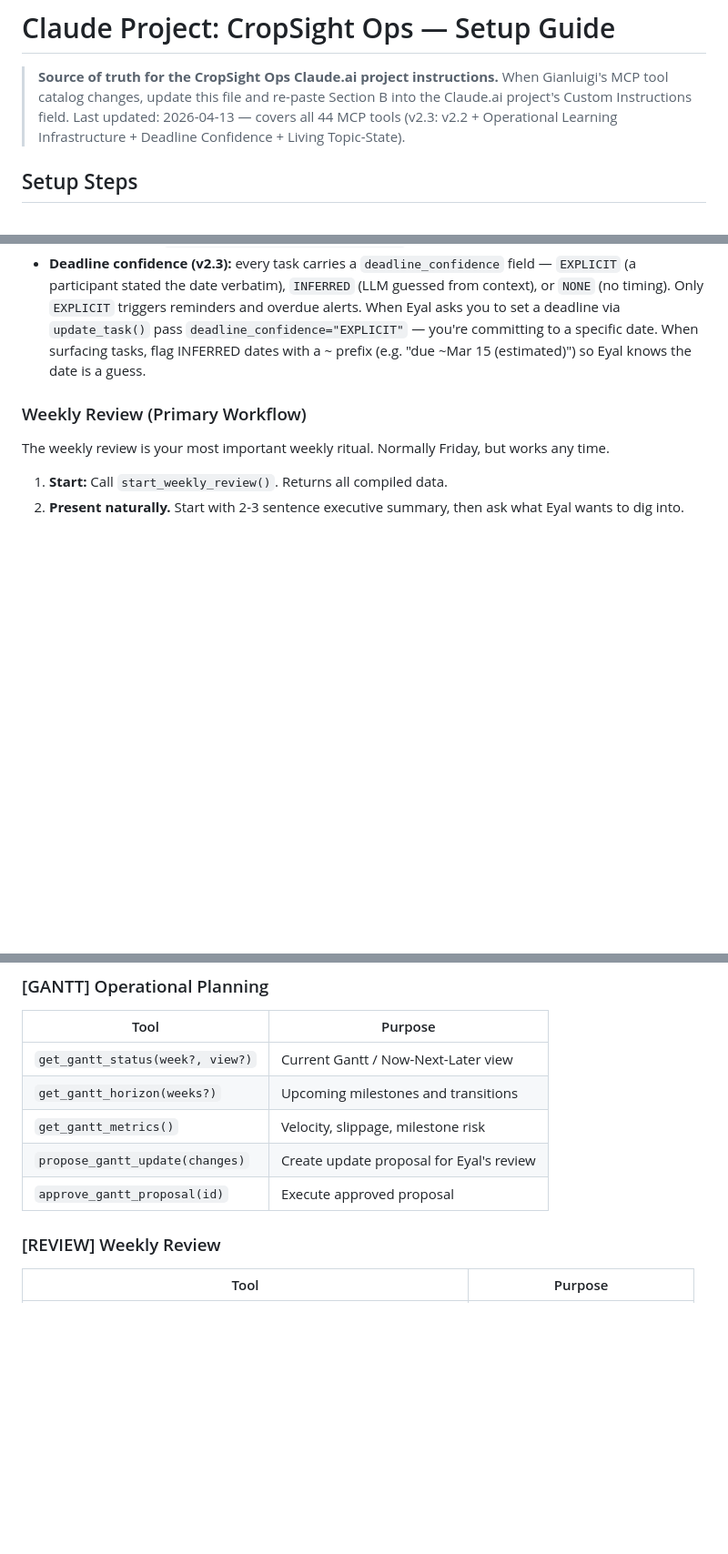
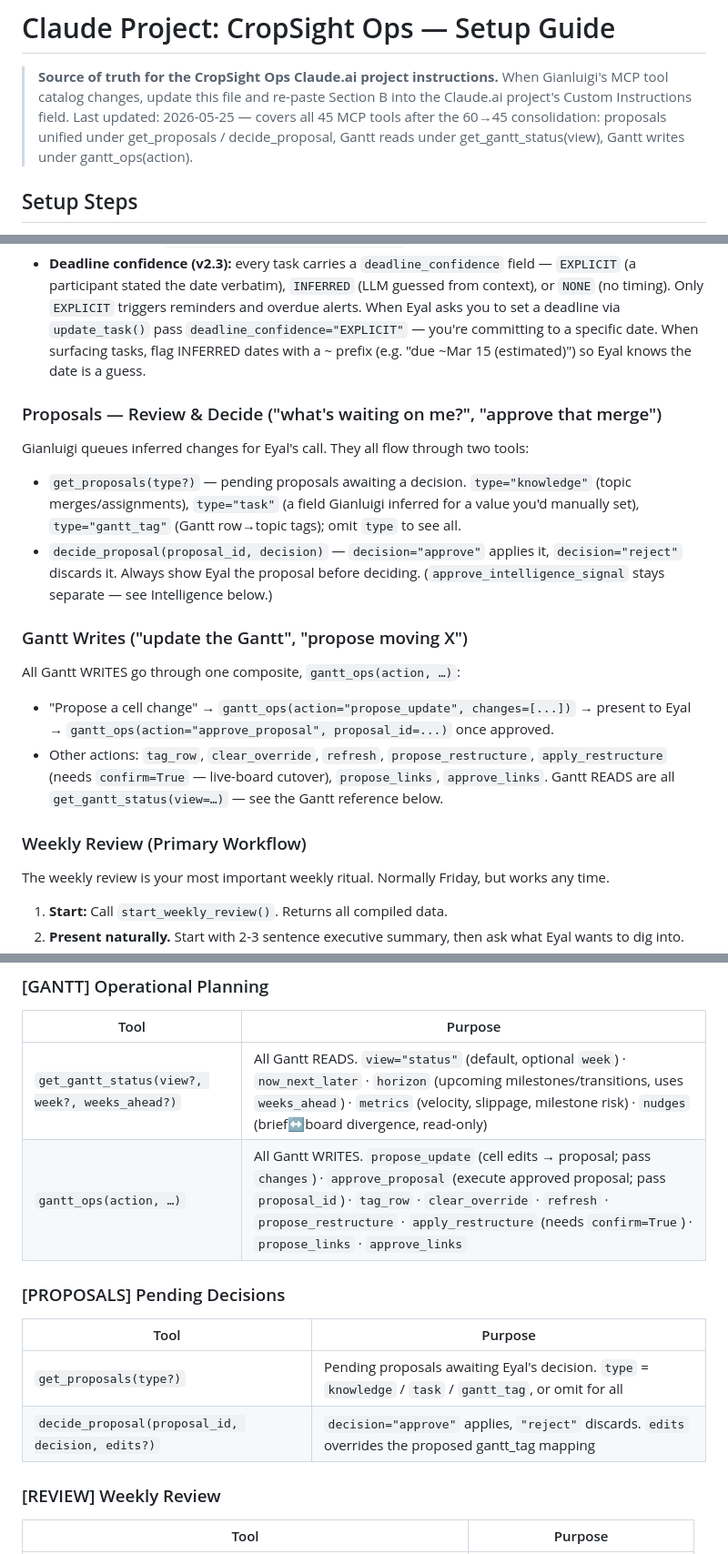
Before and after one commit to Eyalz111/Gianluigi-Cropsight, a Markdown page: docs/cropsight_ops_project_instructions.md, 3 parts joined by grey strips. Shown at 91% size. Rendered like a GitHub page; blank space fills up the shorter version.

Commit message:
docs: refresh CropSight Ops Claude.ai instructions for 45-tool MCP surface
Brings the source-of-truth project-instructions doc in line with the 60->45
consolidation: removed get_gantt_horizon / get_gantt_metrics / propose_gantt_update
/ approve_gantt_proposal references; routed Gantt reads through get_gantt_status(view)
and Gantt writes through gantt_ops(action); added the get_proposals / decide_proposal
section and clear_manual_flag. Section B is what gets pasted into the Claude.ai
"CropSight Ops" project Custom Instructions.

Co-Authored-By: Claude Opus 4.7 (1M context) <noreply@anthropic.com>

```diff
--- a/docs/cropsight_ops_project_instructions.md
+++ b/docs/cropsight_ops_project_instructions.md
@@ -3,9 +3,10 @@
 > **Source of truth for the CropSight Ops Claude.ai project instructions.**
 > When Gianluigi's MCP tool catalog changes, update this file and re-paste
 > Section B into the Claude.ai project's Custom Instructions field.
-> Last updated: 2026-04-13 — covers all 44 MCP tools (v2.3: v2.2 +
-> Operational Learning Infrastructure + Deadline Confidence + Living
-> Topic-State).
+> Last updated: 2026-05-25 — covers all 45 MCP tools after the 60→45
+> consolidation: proposals unified under get_proposals / decide_proposal,
+> Gantt reads under get_gantt_status(view), Gantt writes under
+> gantt_ops(action).
 
 ## Setup Steps
 
@@ -141,6 +142,17 @@ Never use `save_session_summary` for operational information injection.
 - "Create a task" → `create_task(title, assignee, ...)` after confirming with Eyal
 - **Deadline confidence (v2.3):** every task carries a `deadline_confidence` field — `EXPLICIT` (a participant stated the date verbatim), `INFERRED` (LLM guessed from context), or `NONE` (no timing). Only `EXPLICIT` triggers reminders and overdue alerts. When Eyal asks you to set a deadline via `update_task()` pass `deadline_confidence="EXPLICIT"` — you're committing to a specific date. When surfacing tasks, flag INFERRED dates with a ~ prefix (e.g. "due ~Mar 15 (estimated)") so Eyal knows the date is a guess.
 
+### Proposals — Review & Decide ("what's waiting on me?", "approve that merge")
+Gianluigi queues inferred changes for Eyal's call. They all flow through two tools:
+- `get_proposals(type?)` — pending proposals awaiting a decision. `type="knowledge"` (topic merges/assignments), `type="task"` (a field Gianluigi inferred for a value you'd manually set), `type="gantt_tag"` (Gantt row→topic tags); omit `type` to see all.
+- `decide_proposal(proposal_id, decision)` — `decision="approve"` applies it, `decision="reject"` discards it. Always show Eyal the proposal before deciding. (`approve_intelligence_signal` stays separate — see Intelligence below.)
+
+### Gantt Writes ("update the Gantt", "propose moving X")
+All Gantt WRITES go through one composite, `gantt_ops(action, …)`:
+- "Propose a cell change" → `gantt_ops(action="propose_update", changes=[...])` → present to Eyal → `gantt_ops(action="approve_proposal", proposal_id=...)` once approved.
+- Other actions: `tag_row`, `clear_override`, `refresh`, `propose_restructure`, `apply_restructure` (needs `confirm=True` — live-board cutover), `propose_links`, `approve_links`.
+Gantt READS are all `get_gantt_status(view=…)` — see the Gantt reference below.
+
 ### Weekly Review (Primary Workflow)
 
 The weekly review is your most important weekly ritual. Normally Friday, but works any time.
@@ -202,11 +215,14 @@ The weekly review is your most important weekly ritual. Normally Friday, but wor
 ### [GANTT] Operational Planning
 | Tool | Purpose |
 |------|---------|
-| `get_gantt_status(week?, view?)` | Current Gantt / Now-Next-Later view |
-| `get_gantt_horizon(weeks?)` | Upcoming milestones and transitions |
-| `get_gantt_metrics()` | Velocity, slippage, milestone risk |
-| `propose_gantt_update(changes)` | Create update proposal for Eyal's review |
-| `approve_gantt_proposal(id)` | Execute approved proposal |
+| `get_gantt_status(view?, week?, weeks_ahead?)` | All Gantt READS. `view="status"` (default, optional `week`) · `now_next_later` · `horizon` (upcoming milestones/transitions, uses `weeks_ahead`) · `metrics` (velocity, slippage, milestone risk) · `nudges` (brief↔board divergence, read-only) |
+| `gantt_ops(action, …)` | All Gantt WRITES. `propose_update` (cell edits → proposal; pass `changes`) · `approve_proposal` (execute approved proposal; pass `proposal_id`) · `tag_row` · `clear_override` · `refresh` · `propose_restructure` · `apply_restructure` (needs `confirm=True`) · `propose_links` · `approve_links` |
+
+### [PROPOSALS] Pending Decisions
+| Tool | Purpose |
+|------|---------|
+| `get_proposals(type?)` | Pending proposals awaiting Eyal's decision. `type` = `knowledge` / `task` / `gantt_tag`, or omit for all |
+| `decide_proposal(proposal_id, decision, edits?)` | `decision="approve"` applies, `"reject"` discards. `edits` overrides the proposed gantt_tag mapping |
 
 ### [REVIEW] Weekly Review
 | Tool | Purpose |
```
Also changed, not shown: other parts of docs/cropsight_ops_project_instructions.md (+3 -2 lines).
